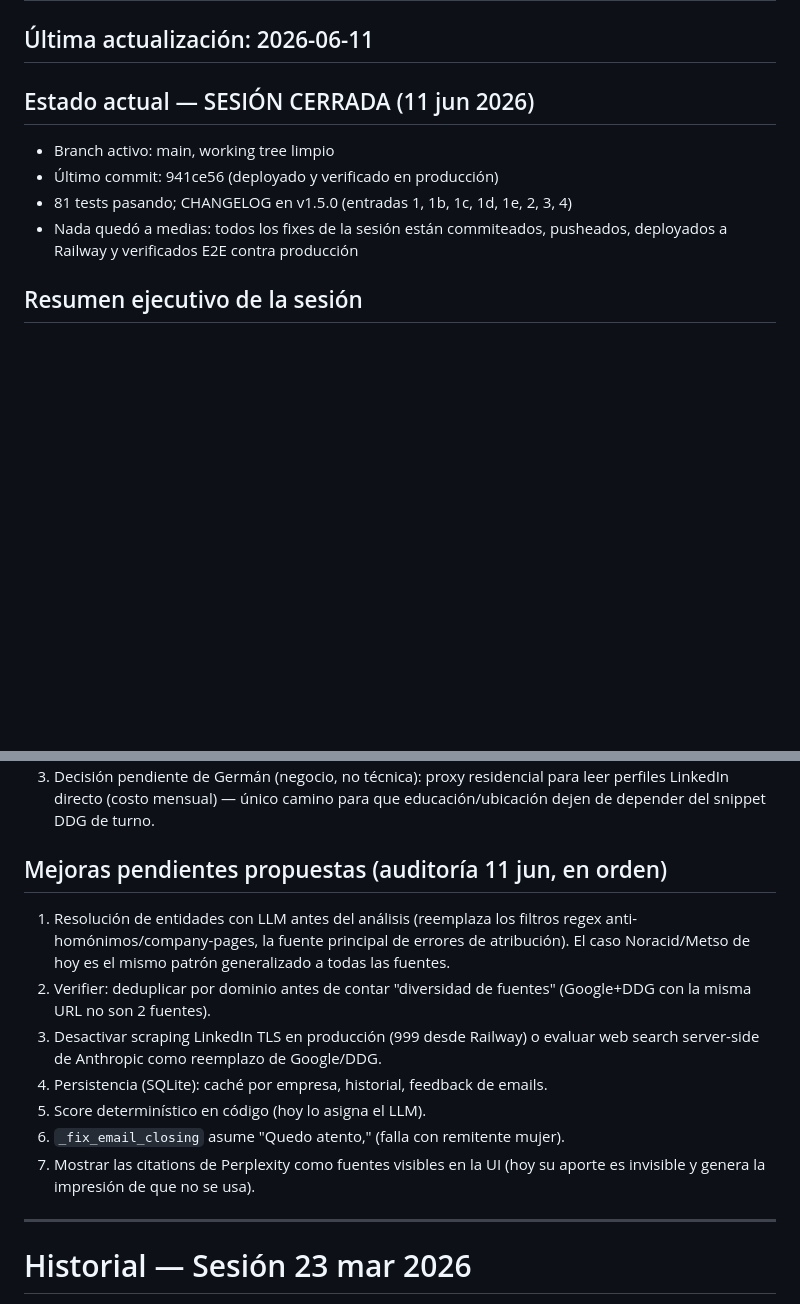
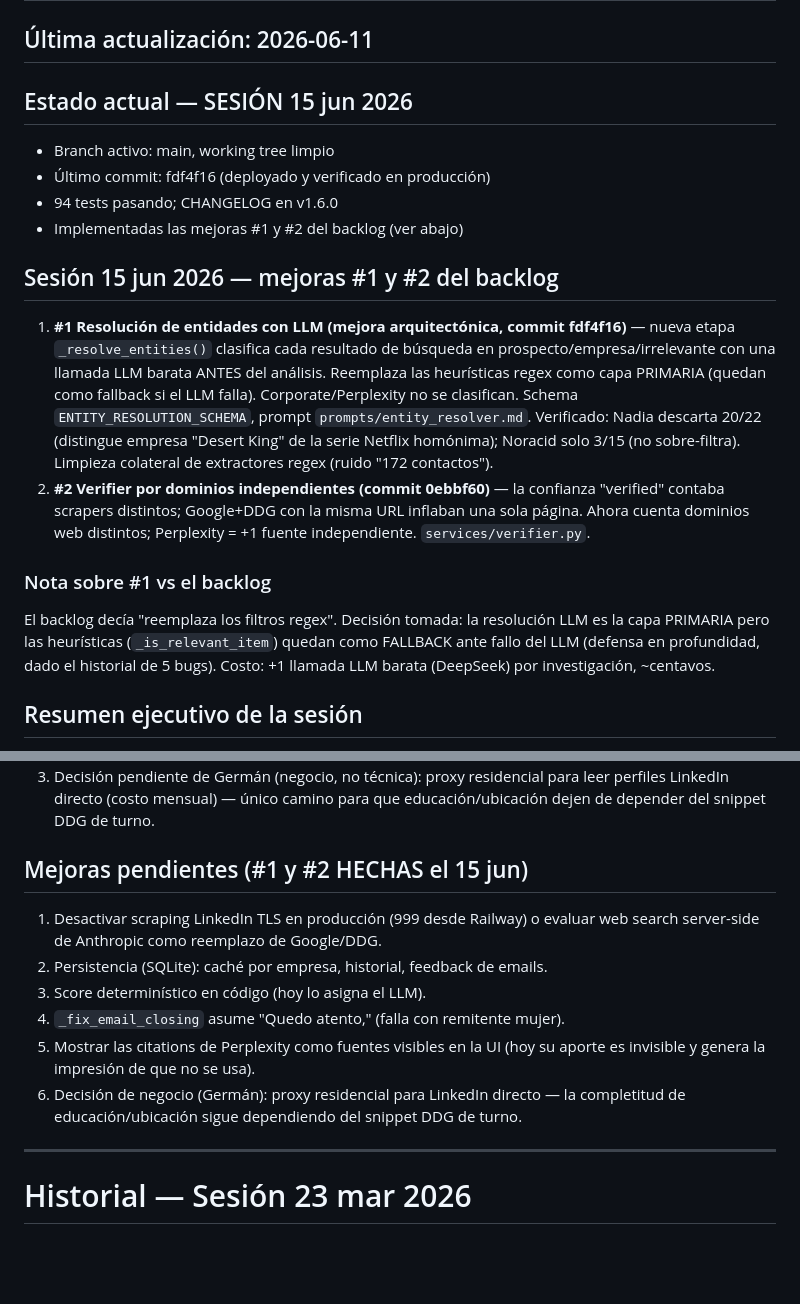
Before and after one commit to German-Faymex/investigador-prospecto, a Markdown page: PROGRESS.md, 2 parts joined by grey strips. GitHub-like rendering; blank space fills up the shorter version.

Commit message:
docs: v1.6.0 — entity resolution + domain-based verifier confidence
CHANGELOG 1.6.0, PROGRESS session log (#1 and #2 done, backlog
renumbered), CLAUDE.md key patterns updated.

Co-Authored-By: Claude Fable 5 <noreply@anthropic.com>

```diff
--- a/PROGRESS.md
+++ b/PROGRESS.md
@@ -2,12 +2,32 @@
 
 ## Última actualización: 2026-06-11
 
-## Estado actual — SESIÓN CERRADA (11 jun 2026)
+## Estado actual — SESIÓN 15 jun 2026
 - Branch activo: main, working tree limpio
-- Último commit: 941ce56 (deployado y verificado en producción)
-- 81 tests pasando; CHANGELOG en v1.5.0 (entradas 1, 1b, 1c, 1d, 1e, 2, 3, 4)
-- Nada quedó a medias: todos los fixes de la sesión están commiteados,
-  pusheados, deployados a Railway y verificados E2E contra producción
+- Último commit: fdf4f16 (deployado y verificado en producción)
+- 94 tests pasando; CHANGELOG en v1.6.0
+- Implementadas las mejoras #1 y #2 del backlog (ver abajo)
+
+## Sesión 15 jun 2026 — mejoras #1 y #2 del backlog
+1. **#1 Resolución de entidades con LLM (mejora arquitectónica, commit fdf4f16)** —
+   nueva etapa `_resolve_entities()` clasifica cada resultado de búsqueda en
+   prospecto/empresa/irrelevante con una llamada LLM barata ANTES del análisis.
+   Reemplaza las heurísticas regex como capa PRIMARIA (quedan como fallback si
+   el LLM falla). Corporate/Perplexity no se clasifican. Schema
+   `ENTITY_RESOLUTION_SCHEMA`, prompt `prompts/entity_resolver.md`.
+   Verificado: Nadia descarta 20/22 (distingue empresa "Desert King" de la
+   serie Netflix homónima); Noracid solo 3/15 (no sobre-filtra). Limpieza
+   colateral de extractores regex (ruido "172 contactos").
+2. **#2 Verifier por dominios independientes (commit 0ebbf60)** — la confianza
+   "verified" contaba scrapers distintos; Google+DDG con la misma URL inflaban
+   una sola página. Ahora cuenta dominios web distintos; Perplexity = +1 fuente
+   independiente. `services/verifier.py`.
+
+### Nota sobre #1 vs el backlog
+El backlog decía "reemplaza los filtros regex". Decisión tomada: la resolución
+LLM es la capa PRIMARIA pero las heurísticas (`_is_relevant_item`) quedan como
+FALLBACK ante fallo del LLM (defensa en profundidad, dado el historial de 5 bugs).
+Costo: +1 llamada LLM barata (DeepSeek) por investigación, ~centavos.
 
 ## Resumen ejecutivo de la sesión
 Sesión de confiabilidad: se cerraron 1 bug de infraestructura (modelo LLM
@@ -98,19 +118,16 @@ LLM con las mismas reglas que la UI (_is_relevant_item).
    leer perfiles LinkedIn directo (costo mensual) — único camino para que
    educación/ubicación dejen de depender del snippet DDG de turno.
 
-## Mejoras pendientes propuestas (auditoría 11 jun, en orden)
-1. Resolución de entidades con LLM antes del análisis (reemplaza los filtros regex
-   anti-homónimos/company-pages, la fuente principal de errores de atribución).
-   El caso Noracid/Metso de hoy es el mismo patrón generalizado a todas las fuentes.
-2. Verifier: deduplicar por dominio antes de contar "diversidad de fuentes"
-   (Google+DDG con la misma URL no son 2 fuentes).
-3. Desactivar scraping LinkedIn TLS en producción (999 desde Railway) o evaluar
+## Mejoras pendientes (#1 y #2 HECHAS el 15 jun)
+1. Desactivar scraping LinkedIn TLS en producción (999 desde Railway) o evaluar
    web search server-side de Anthropic como reemplazo de Google/DDG.
-4. Persistencia (SQLite): caché por empresa, historial, feedback de emails.
-5. Score determinístico en código (hoy lo asigna el LLM).
-6. `_fix_email_closing` asume "Quedo atento," (falla con remitente mujer).
-7. Mostrar las citations de Perplexity como fuentes visibles en la UI (hoy su
+2. Persistencia (SQLite): caché por empresa, historial, feedback de emails.
+3. Score determinístico en código (hoy lo asigna el LLM).
+4. `_fix_email_closing` asume "Quedo atento," (falla con remitente mujer).
+5. Mostrar las citations de Perplexity como fuentes visibles en la UI (hoy su
    aporte es invisible y genera la impresión de que no se usa).
+6. Decisión de negocio (Germán): proxy residencial para LinkedIn directo — la
+   completitud de educación/ubicación sigue dependiendo del snippet DDG de turno.
 
 ---
 
```
Also changed, not shown: CHANGELOG.md (+19 -0 lines), CLAUDE.md (+2 -1 lines).
